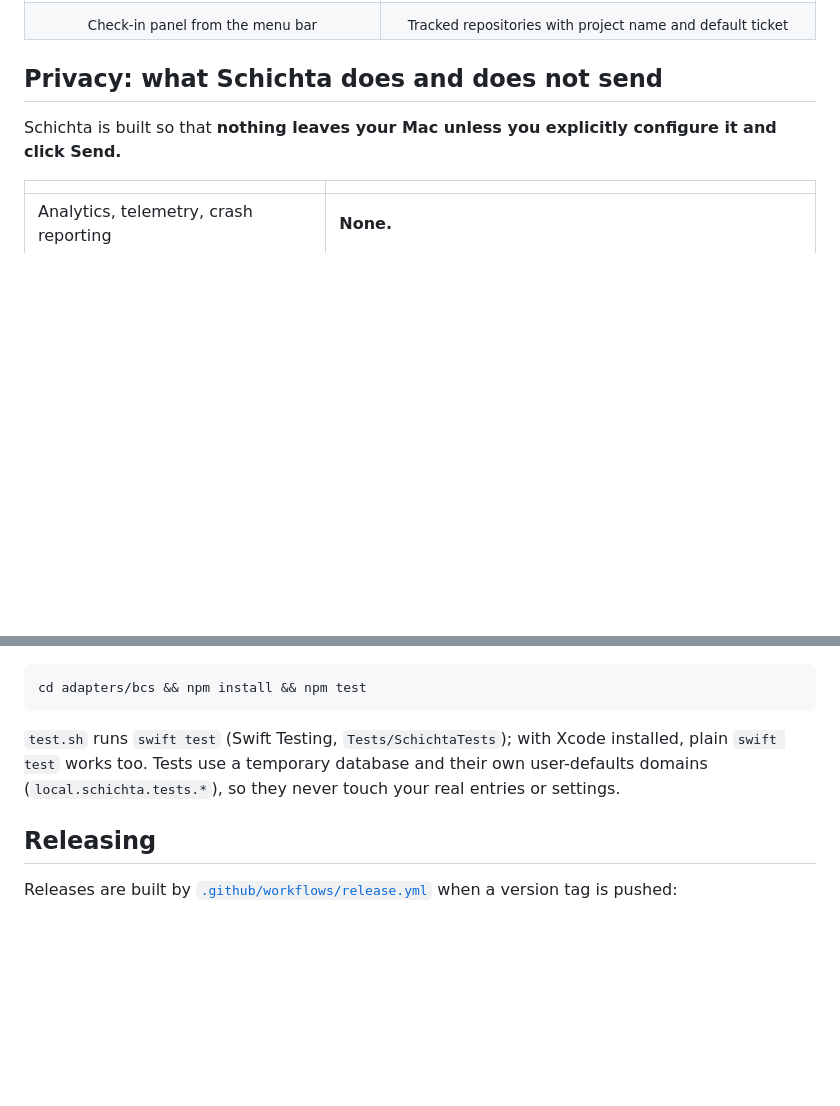
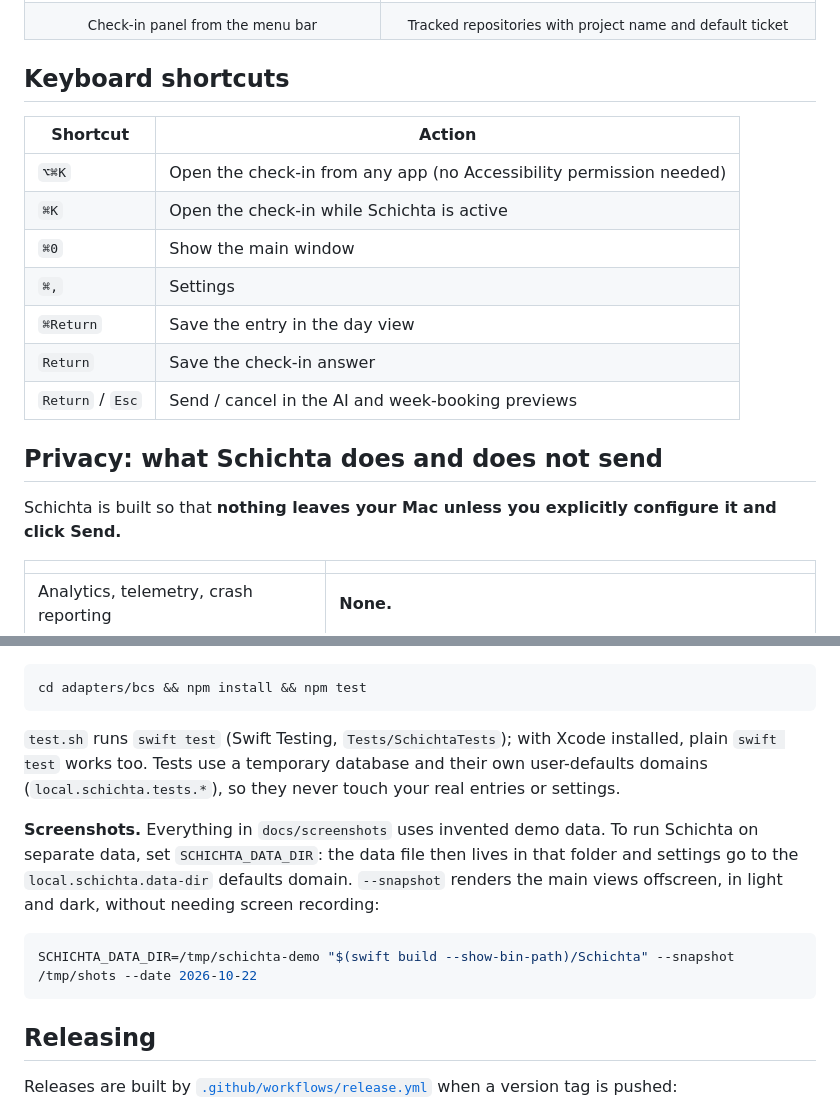
Before and after one commit to ygromyk/schichta, a Markdown page: README.md, 2 parts joined by grey strips. Rendered like a GitHub page; blank space fills up the shorter version.

````diff
--- a/README.md
+++ b/README.md
@@ -92,6 +131,18 @@ hook. AI and booking requests are shown to you in full before anything is sent.
     <td align="center"><sub>Tracked repositories with project name and default ticket</sub></td>
   </tr>
 </table>
+
+## Keyboard shortcuts
+
+| Shortcut | Action |
+| --- | --- |
+| `⌥⌘K` | Open the check-in from any app (no Accessibility permission needed) |
+| `⌘K` | Open the check-in while Schichta is active |
+| `⌘0` | Show the main window |
+| `⌘,` | Settings |
+| `⌘Return` | Save the entry in the day view |
+| `Return` | Save the check-in answer |
+| `Return` / `Esc` | Send / cancel in the AI and week-booking previews |
 
 ## Privacy: what Schichta does and does not send
 
@@ -291,6 +345,15 @@ cd adapters/bcs && npm install && npm test
 `swift test` works too. Tests use a temporary database and their own user-defaults domains
 (`local.schichta.tests.*`), so they never touch your real entries or settings.
 
+**Screenshots.** Everything in `docs/screenshots` uses invented demo data. To run Schichta on
+separate data, set `SCHICHTA_DATA_DIR`: the data file then lives in that folder and settings go to
+the `local.schichta.data-dir` defaults domain. `--snapshot` renders the main views offscreen, in
+light and dark, without needing screen recording:
+
+```bash
+SCHICHTA_DATA_DIR=/tmp/schichta-demo "$(swift build --show-bin-path)/Schichta" --snapshot /tmp/shots --date 2026-10-22
+```
+
 ## Releasing
 
 Releases are built by [`.github/workflows/release.yml`](.github/workflows/release.yml) when a
````
Also changed, not shown: other parts of README.md (+54 -12 lines), docs/screenshots/main-window.png, docs/screenshots/week-overview.png (added), 4 other files.
